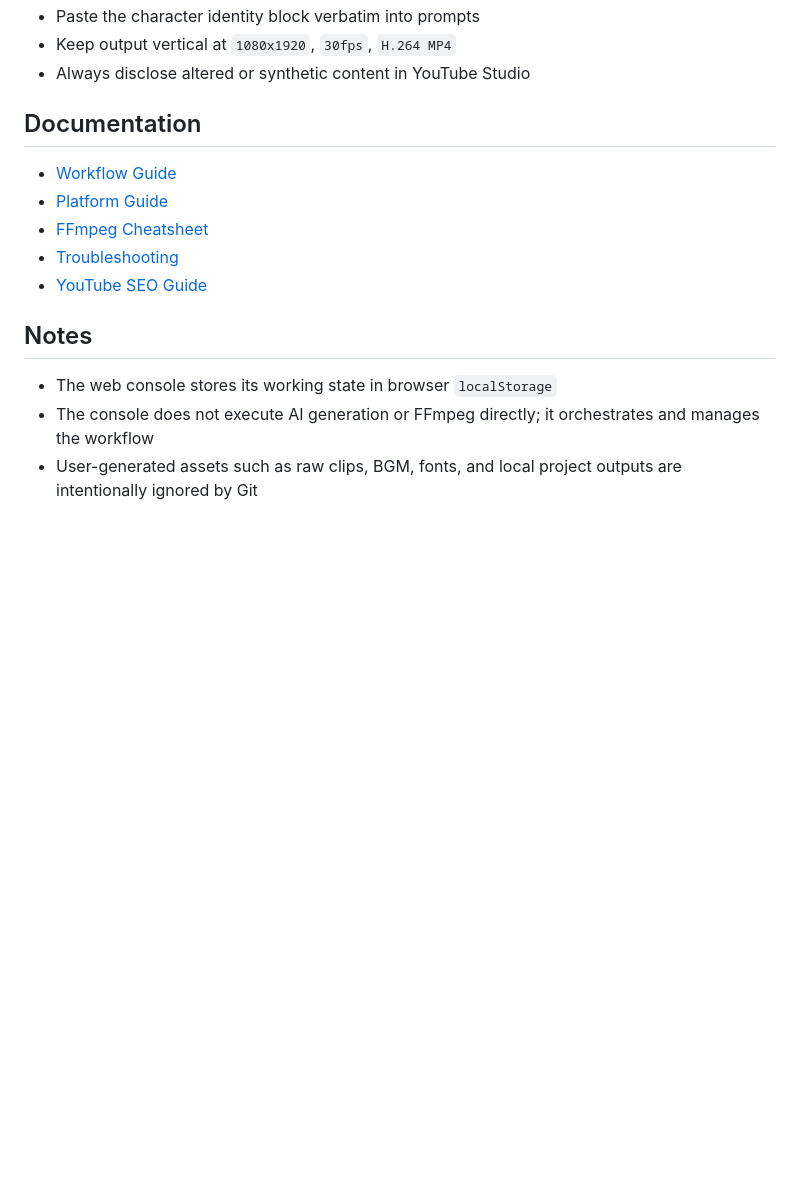
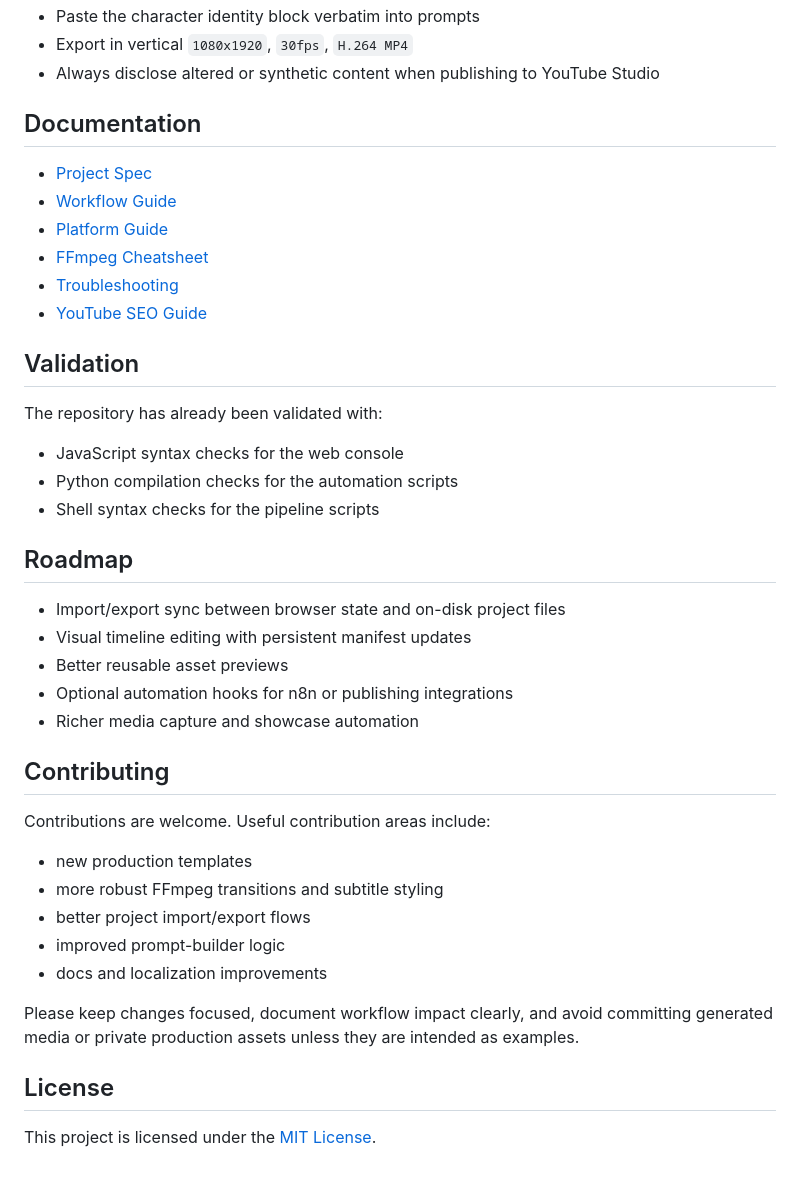
Before and after one commit to shengdabai/chinese-teaching-video-system, a Markdown page: README.md, the part around the change printed below. Rendered like a GitHub page; blank space fills up the shorter version.

```diff
--- a/README.md
+++ b/README.md
@@ -87,15 +114,42 @@ python3 scripts/quality_check.py <project_id>
 - Paste the character identity block verbatim into prompts
-- Keep output vertical at `1080x1920`, `30fps`, `H.264 MP4`
-- Always disclose altered or synthetic content in YouTube Studio
+- Export in vertical `1080x1920`, `30fps`, `H.264 MP4`
+- Always disclose altered or synthetic content when publishing to YouTube Studio
 
 ## Documentation
+
+- [Project Spec](./PROJECT_SPEC.md)
 - [Workflow Guide](./docs/workflow_guide.md)
 - [Platform Guide](./docs/platform_guide.md)
 - [FFmpeg Cheatsheet](./docs/ffmpeg_cheatsheet.md)
 - [Troubleshooting](./docs/troubleshooting.md)
 - [YouTube SEO Guide](./docs/youtube_seo_guide.md)
 
-## Notes
-- The web console stores its working state in browser `localStorage`
-- The console does not execute AI generation or FFmpeg directly; it orchestrates and manages the workflow
-- User-generated assets such as raw clips, BGM, fonts, and local project outputs are intentionally ignored by Git
+## Validation
+
+The repository has already been validated with:
+- JavaScript syntax checks for the web console
+- Python compilation checks for the automation scripts
+- Shell syntax checks for the pipeline scripts
+
+## Roadmap
+
+- Import/export sync between browser state and on-disk project files
+- Visual timeline editing with persistent manifest updates
+- Better reusable asset previews
+- Optional automation hooks for n8n or publishing integrations
+- Richer media capture and showcase automation
+
+## Contributing
+
+Contributions are welcome. Useful contribution areas include:
+- new production templates
+- more robust FFmpeg transitions and subtitle styling
+- better project import/export flows
+- improved prompt-builder logic
+- docs and localization improvements
+
+Please keep changes focused, document workflow impact clearly, and avoid committing generated media or private production assets unless they are intended as examples.
+
+## License
+
+This project is licensed under the [MIT License](./LICENSE).
```
Also changed, not shown: other parts of README.md (+63 -36 lines), README_CN.md (+89 -39 lines), docs/media/console-home.png (added), 7 other files.
